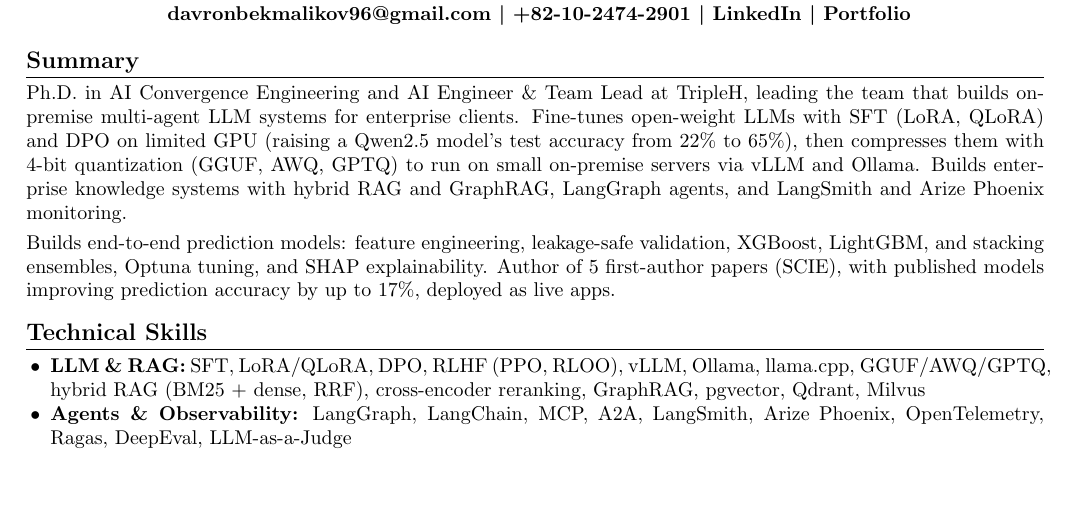
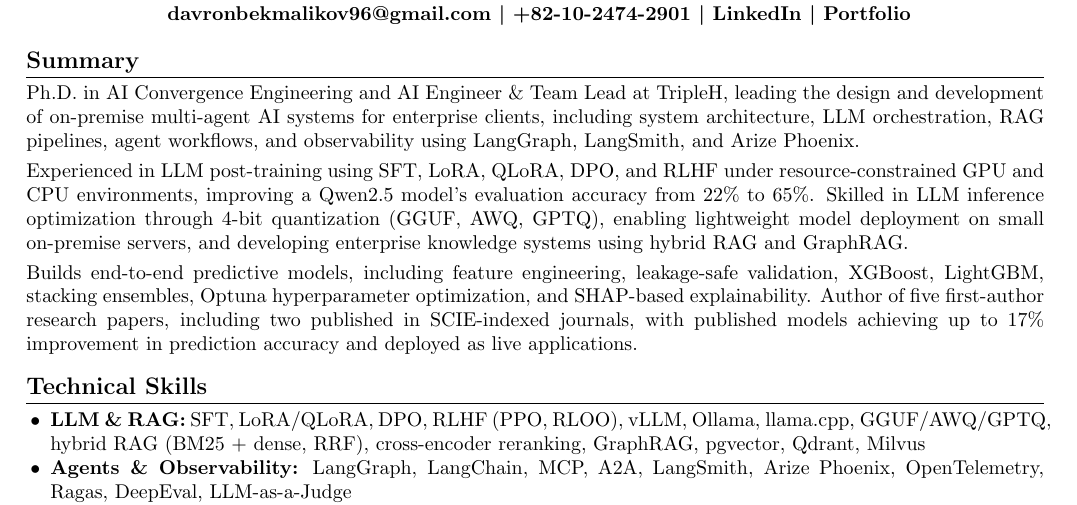
Before and after one commit to davronbek-malikov/Portfolio, a LaTeX CV (cv/Davronbek_Malikov_CV_2page.tex): part of page 1 of 2, cut so that both start at the same text, the shorter picture padded with empty space. Compiled offline with pdfLaTeX.

Commit message:
docs(cv): three-part summary (leadership, LLM engineering, ML) with accurate SCIE count

```diff
--- a/cv/Davronbek_Malikov_CV_2page.tex
+++ b/cv/Davronbek_Malikov_CV_2page.tex
@@ -44,16 +44,21 @@
 
 %====================
 \section*{Summary}
-Ph.D. in AI Convergence Engineering and AI Engineer \& Team Lead at TripleH, leading the team that builds on-premise
-multi-agent LLM systems for enterprise clients. Fine-tunes open-weight LLMs with SFT (LoRA, QLoRA) and DPO on limited GPU
-(raising a Qwen2.5 model's test accuracy from 22\% to 65\%), then compresses them with 4-bit quantization (GGUF, AWQ,
-GPTQ) to run on small on-premise servers via vLLM and Ollama. Builds enterprise knowledge systems with hybrid RAG and
-GraphRAG, LangGraph agents, and LangSmith and Arize Phoenix monitoring.
+Ph.D. in AI Convergence Engineering and AI Engineer \& Team Lead at TripleH, leading the design and development of
+on-premise multi-agent AI systems for enterprise clients, including system architecture, LLM orchestration, RAG
+pipelines, agent workflows, and observability using LangGraph, LangSmith, and Arize Phoenix.
 
 \smallskip
-Builds end-to-end prediction models: feature engineering, leakage-safe validation, XGBoost, LightGBM, and stacking
-ensembles, Optuna tuning, and SHAP explainability. Author of 5 first-author papers (SCIE), with published models
-improving prediction accuracy by up to 17\%, deployed as live apps.
+Experienced in LLM post-training using SFT, LoRA, QLoRA, DPO, and RLHF under resource-constrained GPU and CPU
+environments, improving a Qwen2.5 model's evaluation accuracy from 22\% to 65\%. Skilled in LLM inference optimization
+through 4-bit quantization (GGUF, AWQ, GPTQ), enabling lightweight model deployment on small on-premise servers, and
+developing enterprise knowledge systems using hybrid RAG and GraphRAG.
+
+\smallskip
+Builds end-to-end predictive models, including feature engineering, leakage-safe validation, XGBoost, LightGBM, stacking
+ensembles, Optuna hyperparameter optimization, and SHAP-based explainability. Author of five first-author research
+papers, including two published in SCIE-indexed journals, with published models achieving up to 17\% improvement in
+prediction accuracy and deployed as live applications.
 
 %====================
 \section*{Technical Skills}
```
